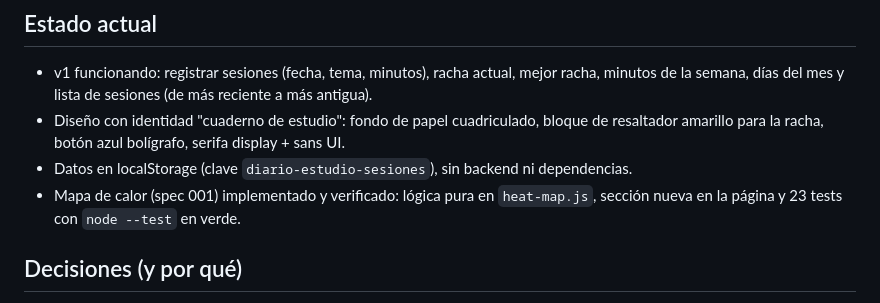
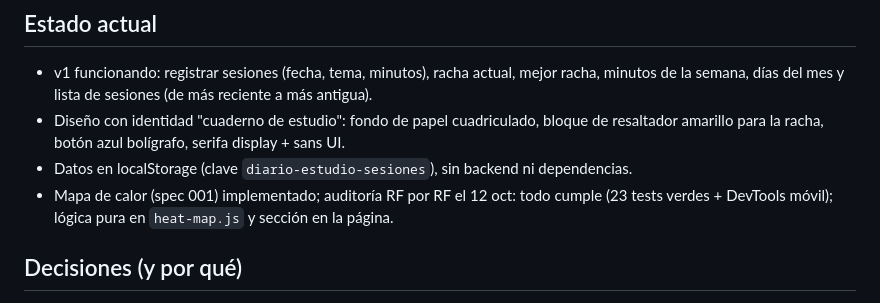
Before and after one commit to rjuaniquinaa/my-study-diary, a Markdown page: MEMORY.md, the part around the change. GitHub-like rendering.

Commit message:
SDD - verification

```diff
--- a/MEMORY.md
+++ b/MEMORY.md
@@ -8,8 +8,8 @@ aporte.
 - Diseño con identidad "cuaderno de estudio": fondo de papel cuadriculado, bloque de
   resaltador amarillo para la racha, botón azul bolígrafo, serifa display + sans UI.
 - Datos en localStorage (clave `diario-estudio-sesiones`), sin backend ni dependencias.
-- Mapa de calor (spec 001) implementado y verificado: lógica pura en `heat-map.js`,
-  sección nueva en la página y 23 tests con `node --test` en verde.
+- Mapa de calor (spec 001) implementado; auditoría RF por RF el 12 oct: todo cumple
+  (23 tests verdes + DevTools móvil); lógica pura en `heat-map.js` y sección en la página.
 
 ## Decisiones (y por qué)
 - Sin backend ni dependencias: cualquiera debe poder abrirlo con doble clic.
```
